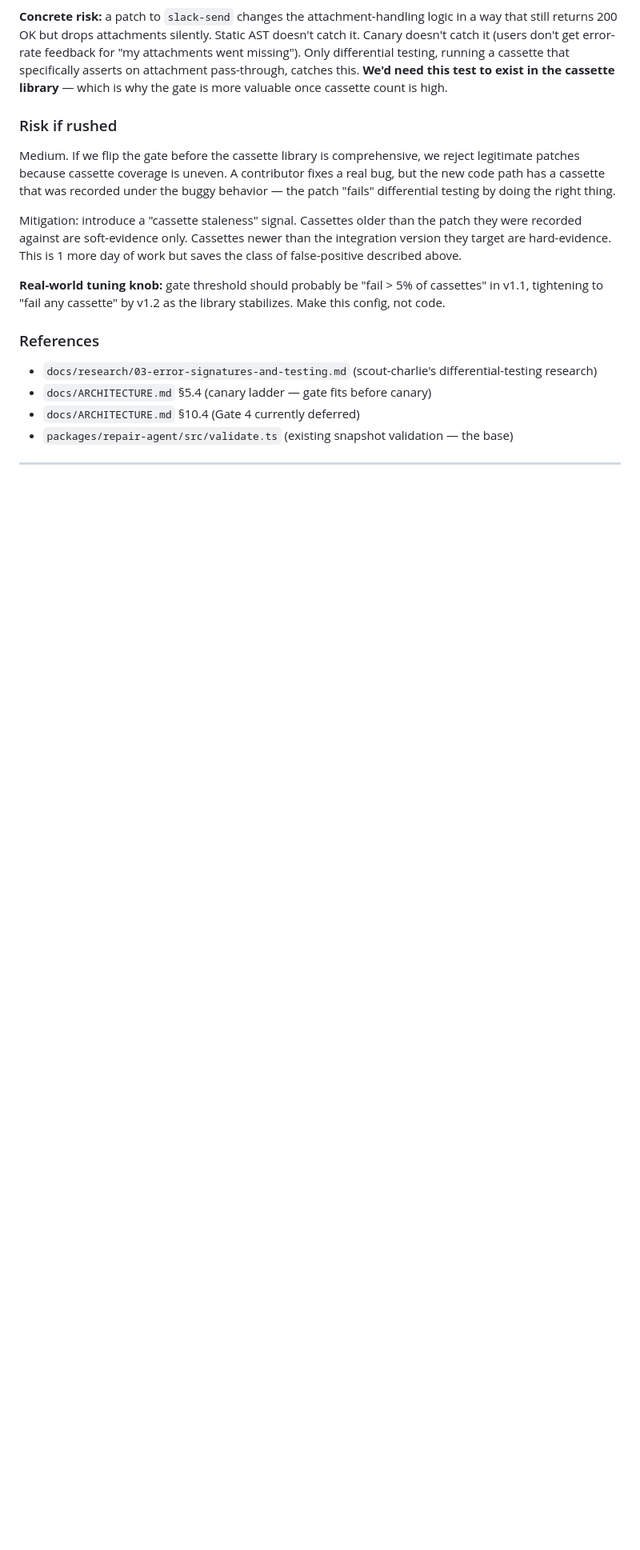
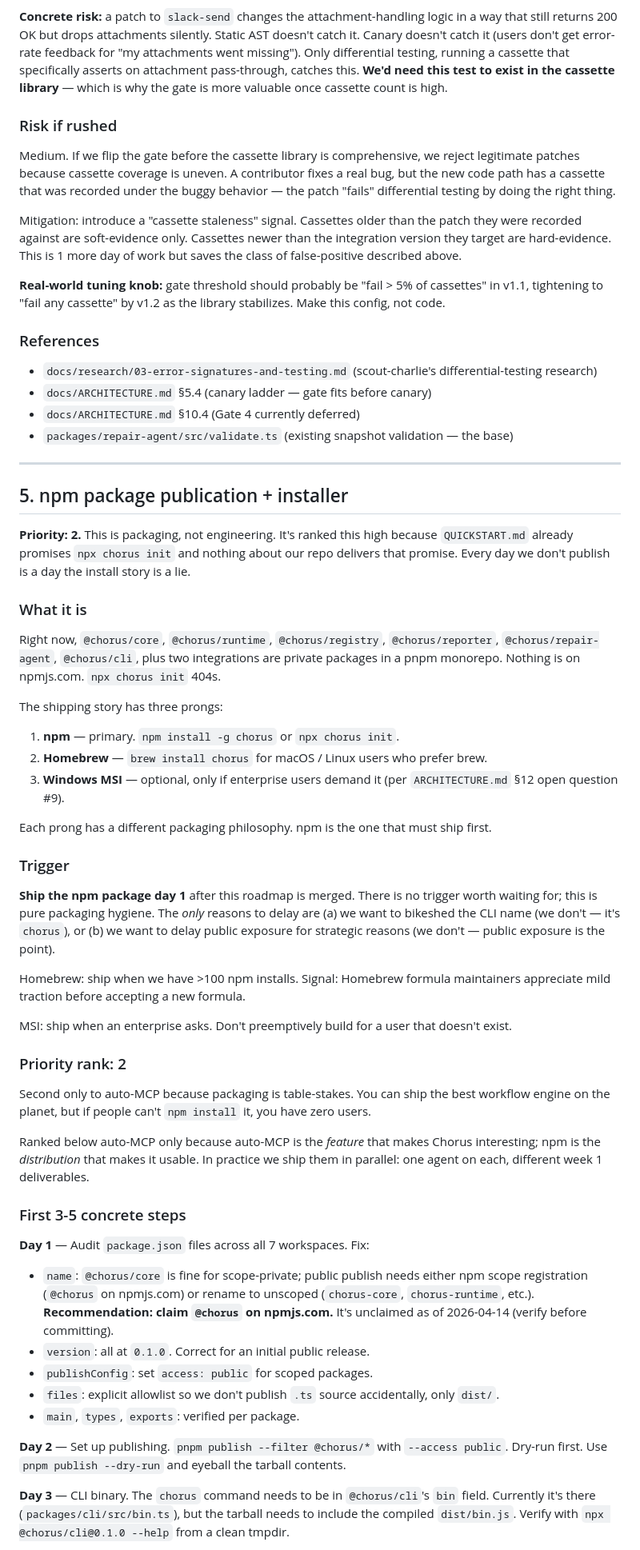
Before and after one commit to LamaSu/federated-workflow-runtime, a Markdown page: docs/ROADMAP.md, the part around one of its changes. Shown at 80% size. Rendered like a GitHub page; blank space fills up the shorter version.

Commit message:
roadmap-lima: section 5 — npm publication + installer

```diff
--- a/docs/ROADMAP.md
+++ b/docs/ROADMAP.md
@@ -305,3 +305,46 @@ Mitigation: introduce a "cassette staleness" signal. Cassettes older than the pa
 - `packages/repair-agent/src/validate.ts` (existing snapshot validation — the base)
 
 ---
+
+## 5. npm package publication + installer
+
+**Priority: 2.** This is packaging, not engineering. It's ranked this high because `QUICKSTART.md` already promises `npx chorus init` and nothing about our repo delivers that promise. Every day we don't publish is a day the install story is a lie.
+
+### What it is
+
+Right now, `@chorus/core`, `@chorus/runtime`, `@chorus/registry`, `@chorus/reporter`, `@chorus/repair-agent`, `@chorus/cli`, plus two integrations are private packages in a pnpm monorepo. Nothing is on npmjs.com. `npx chorus init` 404s.
+
+The shipping story has three prongs:
+1. **npm** — primary. `npm install -g chorus` or `npx chorus init`.
+2. **Homebrew** — `brew install chorus` for macOS / Linux users who prefer brew.
+3. **Windows MSI** — optional, only if enterprise users demand it (per `ARCHITECTURE.md` §12 open question #9).
+
+Each prong has a different packaging philosophy. npm is the one that must ship first.
+
+### Trigger
+
+**Ship the npm package day 1** after this roadmap is merged. There is no trigger worth waiting for; this is pure packaging hygiene. The *only* reasons to delay are (a) we want to bikeshed the CLI name (we don't — it's `chorus`), or (b) we want to delay public exposure for strategic reasons (we don't — public exposure is the point).
+
+Homebrew: ship when we have >100 npm installs. Signal: Homebrew formula maintainers appreciate mild traction before accepting a new formula.
+
+MSI: ship when an enterprise asks. Don't preemptively build for a user that doesn't exist.
+
+### Priority rank: 2
+
+Second only to auto-MCP because packaging is table-stakes. You can ship the best workflow engine on the planet, but if people can't `npm install` it, you have zero users.
+
+Ranked below auto-MCP only because auto-MCP is the *feature* that makes Chorus interesting; npm is the *distribution* that makes it usable. In practice we ship them in parallel: one agent on each, different week 1 deliverables.
+
+### First 3-5 concrete steps
+
+**Day 1** — Audit `package.json` files across all 7 workspaces. Fix:
+- `name`: `@chorus/core` is fine for scope-private; public publish needs either npm scope registration (`@chorus` on npmjs.com) or rename to unscoped (`chorus-core`, `chorus-runtime`, etc.). **Recommendation: claim `@chorus` on npmjs.com.** It's unclaimed as of 2026-04-14 (verify before committing).
+- `version`: all at `0.1.0`. Correct for an initial public release.
+- `publishConfig`: set `access: public` for scoped packages.
+- `files`: explicit allowlist so we don't publish `.ts` source accidentally, only `dist/`.
+- `main`, `types`, `exports`: verified per package.
+
+**Day 2** — Set up publishing. `pnpm publish --filter @chorus/*` with `--access public`. Dry-run first. Use `pnpm publish --dry-run` and eyeball the tarball contents.
+
+**Day 3** — CLI binary. The `chorus` command needs to be in `@chorus/cli`'s `bin` field. Currently it's there (`packages/cli/src/bin.ts`), but the tarball needs to include the compiled `dist/bin.js`. Verify with `npx @chorus/cli@0.1.0 --help` from a clean tmpdir.
+
```
Also changed, not shown: other parts of docs/ROADMAP.md (+30 -0 lines).
